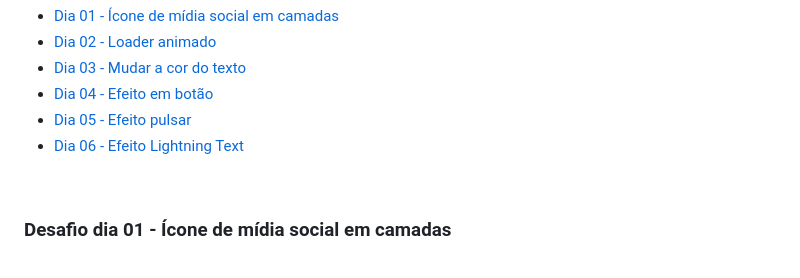
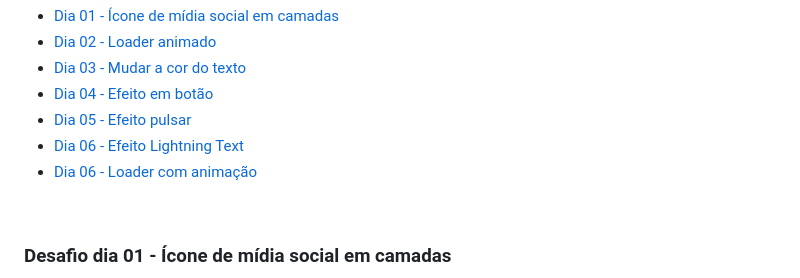
Before and after one commit to andremfdev/30diasDeCSS-Challenge, a Markdown page: README.md, the part around the change printed below. Drawn GitHub-style.

Commit message:
Fix: ajustes no background e readme

```diff
--- a/README.md
+++ b/README.md
@@ -68,6 +68,7 @@ Gostou da ideia?
 - [Dia 04 - Efeito em botão](#id04)
 - [Dia 05 - Efeito pulsar](#id05)
 - [Dia 06 - Efeito Lightning Text](#id06)
+- [Dia 06 - Loader com animação](#id07)
 
 <br>
 
```
Also changed, not shown: other parts of README.md (+2 -2 lines), readme-assets/challenge-day07.gif (added), 1 other file.
